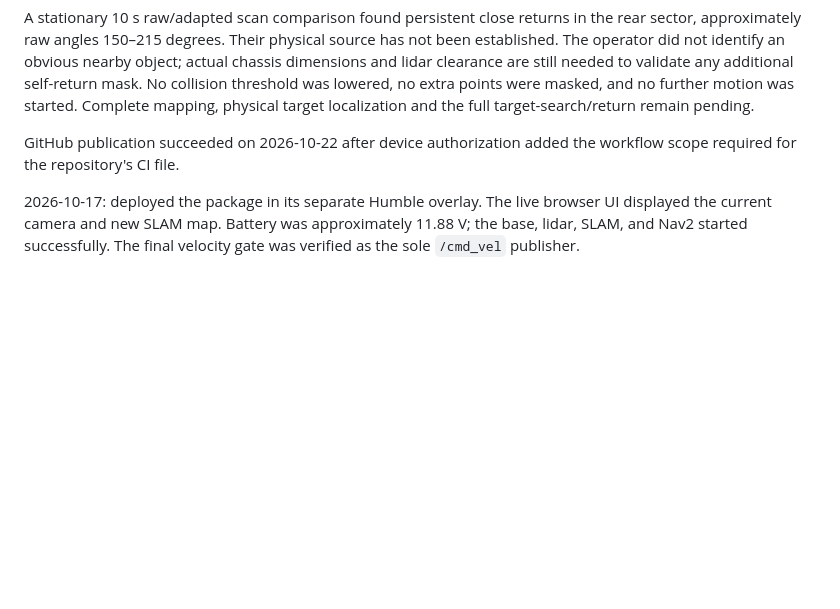
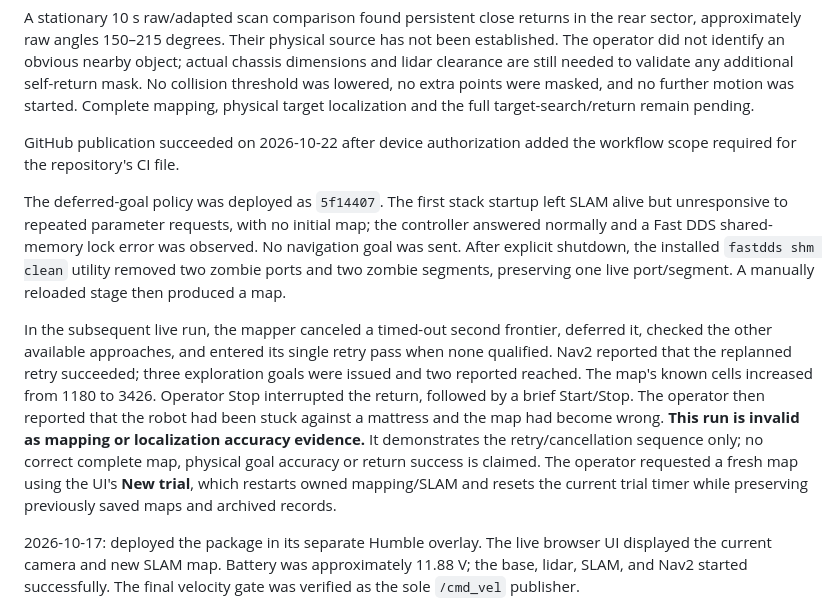
Before and after one commit to NUS-lyhenry/EE3033_FinalProject_ProjectGroup4, a Markdown page: TESTING.md, the part around the change. Drawn GitHub-style; blank space fills up the shorter version.

Commit message:
Record live retry sequence and operator-reported map invalidation

```diff
--- a/TESTING.md
+++ b/TESTING.md
@@ -107,6 +107,26 @@ physical target localization and the full target-search/return remain pending.
 GitHub publication succeeded on 2026-10-22 after device authorization added the
 workflow scope required for the repository's CI file.
 
+The deferred-goal policy was deployed as `5f14407`. The first stack startup left
+SLAM alive but unresponsive to repeated parameter requests, with no initial map;
+the controller answered normally and a Fast DDS shared-memory lock error was
+observed. No navigation goal was sent. After explicit shutdown, the installed
+`fastdds shm clean` utility removed two zombie ports and two zombie segments,
+preserving one live port/segment. A manually reloaded stage then produced a map.
+
+In the subsequent live run, the mapper canceled a timed-out second frontier,
+deferred it, checked the other available approaches, and entered its single
+retry pass when none qualified. Nav2 reported that the replanned retry succeeded;
+three exploration goals were issued and two reported reached. The map's known
+cells increased from 1180 to 3426. Operator Stop interrupted the return, followed
+by a brief Start/Stop. The operator then reported that the robot had been stuck
+against a mattress and the map had become wrong. **This run is invalid as mapping
+or localization accuracy evidence.** It demonstrates the retry/cancellation
+sequence only; no correct complete map, physical goal accuracy or return success
+is claimed. The operator requested a fresh map using the UI's **New trial**,
+which restarts owned mapping/SLAM and resets the current trial timer while
+preserving previously saved maps and archived records.
+
 2026-10-17: deployed the package in its separate Humble overlay. The live browser
 UI displayed the current camera and new SLAM map. Battery was approximately
 11.88 V; the base, lidar, SLAM, and Nav2 started successfully. The final velocity
```
